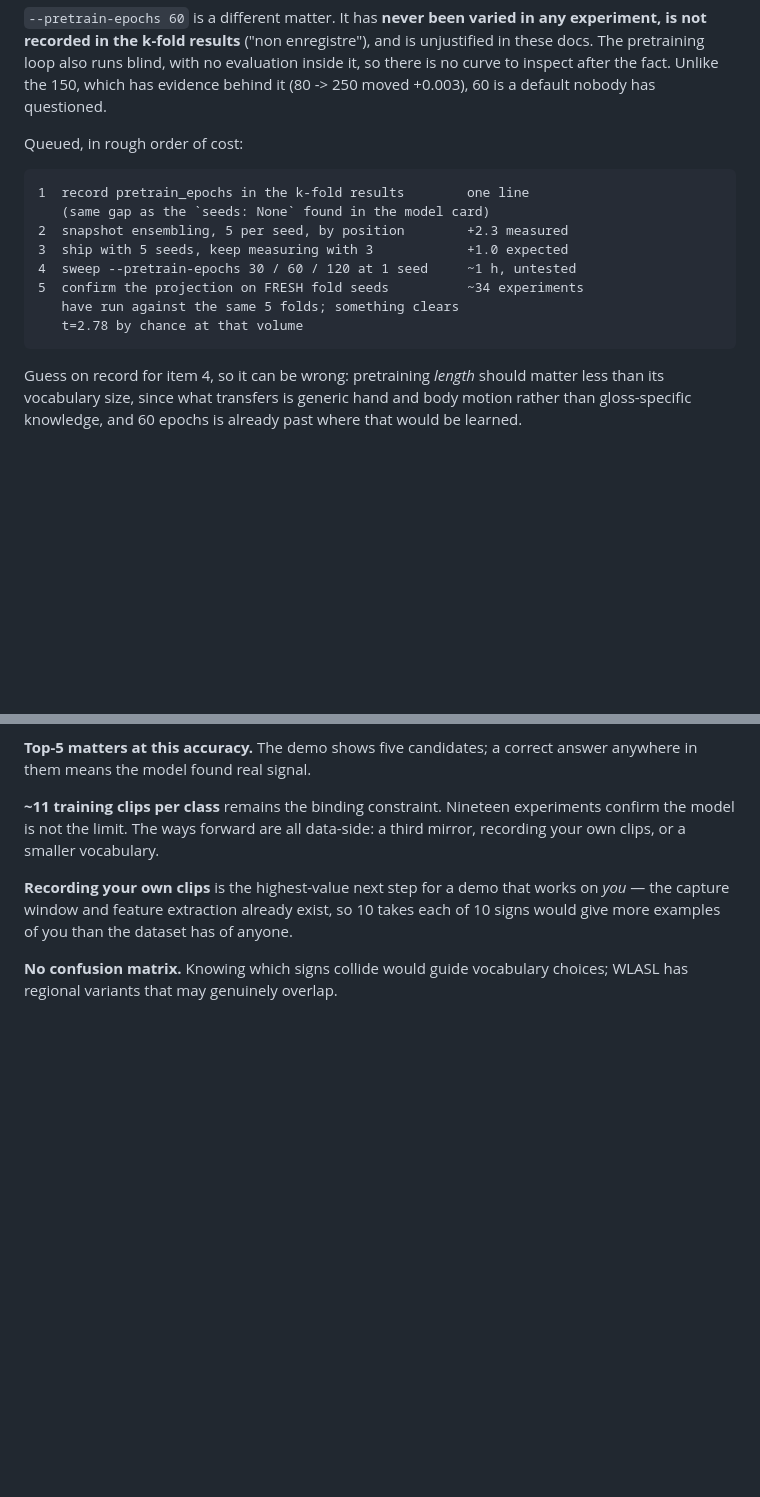
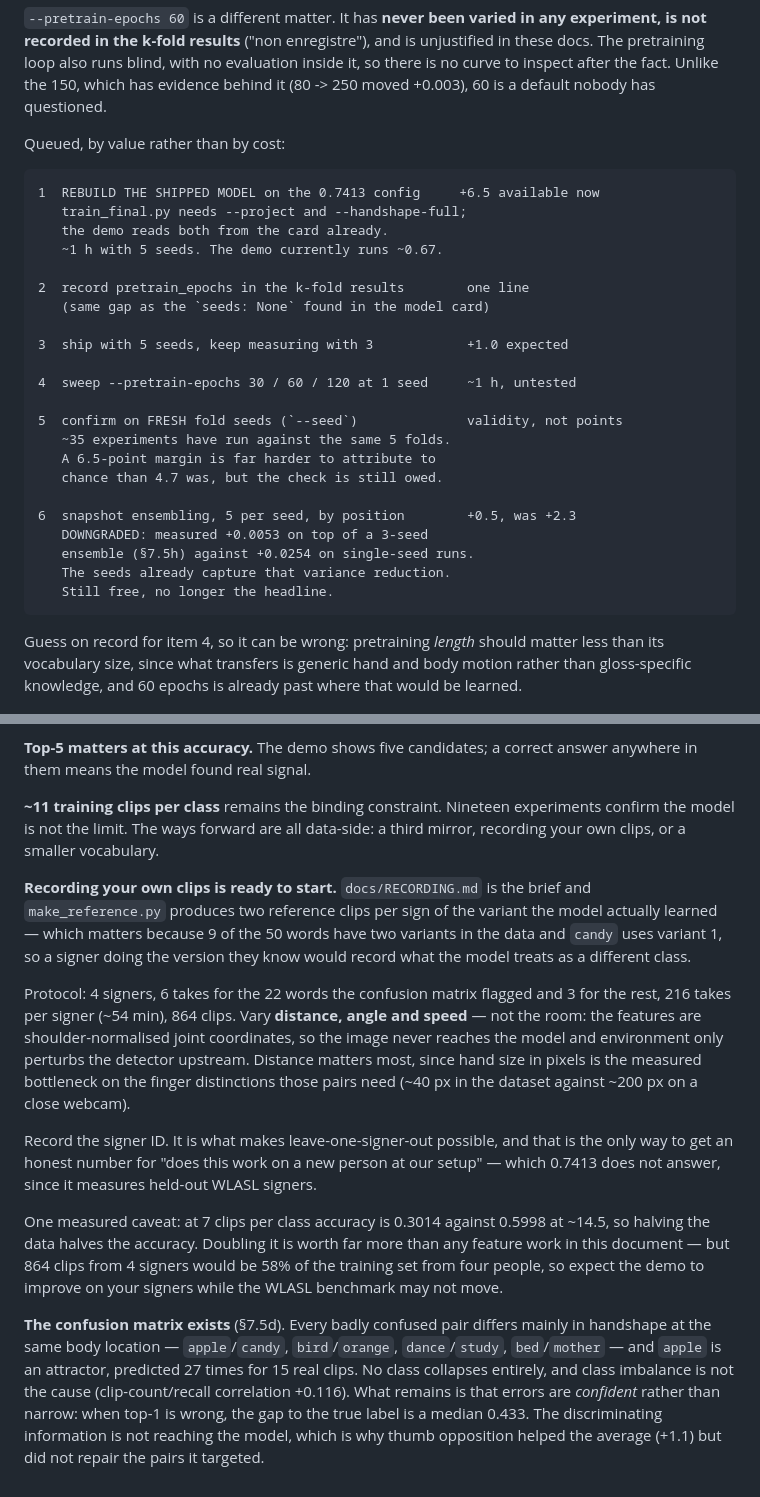
Before and after one commit to 4rn0d/signify, a Markdown page: docs/WLASL.md, 2 parts joined by grey strips. Rendered like a GitHub page; blank space fills up the shorter version.

Commit message:
Update the todo: reorder by value, downgrade snapshots, close the matrix item
Rebuilding the shipped model is now item 1: the demo runs ~0.67 while the
measured best is 0.7413, so +6.5 points are sitting unused. train_final.py
needs --project and --handshape-full; the demo already reads both from the card.

Snapshot ensembling downgraded from +2.3 to +0.5. Measured +0.0053 on top of a
3-seed ensemble against +0.0254 on single-seed runs -- the seeds already capture
that variance reduction, exactly the correlation flagged when it was queued.
Still free, no longer worth prioritising.

The confusion matrix is no longer an open item; it exists and what it found is
recorded. Replaced the stub with the finding that matters: errors are confident
rather than narrow (median probability gap 0.433 when top-1 is wrong), so the
discriminating information is not reaching the model -- which is why thumb
opposition lifted the average without repairing the pairs it targeted.

Recording is no longer a suggestion either: the brief and the reference clips
exist, with the protocol, the variant warning (candy is variant 1), and the
measured reason distance matters more than lighting. Also records the honest
caveat that 864 clips from 4 signers is 58% of the training set from four
people, so the demo should improve on those signers while the WLASL benchmark
may not move.

Co-Authored-By: Claude Opus 5 <noreply@anthropic.com>

````diff
--- a/docs/WLASL.md
+++ b/docs/WLASL.md
@@ -1034,17 +1034,31 @@ no evaluation inside it, so there is no curve to inspect after the fact. Unlike
 the 150, which has evidence behind it (80 -> 250 moved +0.003), 60 is a default
 nobody has questioned.
 
-Queued, in rough order of cost:
+Queued, by value rather than by cost:
 
 ```
-1  record pretrain_epochs in the k-fold results        one line
+1  REBUILD THE SHIPPED MODEL on the 0.7413 config     +6.5 available now
+   train_final.py needs --project and --handshape-full;
+   the demo reads both from the card already.
+   ~1 h with 5 seeds. The demo currently runs ~0.67.
+
+2  record pretrain_epochs in the k-fold results        one line
    (same gap as the `seeds: None` found in the model card)
-2  snapshot ensembling, 5 per seed, by position        +2.3 measured
+
 3  ship with 5 seeds, keep measuring with 3            +1.0 expected
+
 4  sweep --pretrain-epochs 30 / 60 / 120 at 1 seed     ~1 h, untested
-5  confirm the projection on FRESH fold seeds          ~34 experiments
-   have run against the same 5 folds; something clears
-   t=2.78 by chance at that volume
+
+5  confirm on FRESH fold seeds (`--seed`)              validity, not points
+   ~35 experiments have run against the same 5 folds.
+   A 6.5-point margin is far harder to attribute to
+   chance than 4.7 was, but the check is still owed.
+
+6  snapshot ensembling, 5 per seed, by position        +0.5, was +2.3
+   DOWNGRADED: measured +0.0053 on top of a 3-seed
+   ensemble (§7.5h) against +0.0254 on single-seed runs.
+   The seeds already capture that variance reduction.
+   Still free, no longer the headline.
 ```
 
 Guess on record for item 4, so it can be wrong: pretraining *length* should
@@ -1072,10 +1086,37 @@ answer anywhere in them means the model found real signal.
 experiments confirm the model is not the limit. The ways forward are all
 data-side: a third mirror, recording your own clips, or a smaller vocabulary.
 
-**Recording your own clips** is the highest-value next step for a demo that
-works on *you* — the capture window and feature extraction already exist, so
-10 takes each of 10 signs would give more examples of you than the dataset
-has of anyone.
+**Recording your own clips is ready to start.** `docs/RECORDING.md` is the
+brief and `make_reference.py` produces two reference clips per sign of the
+variant the model actually learned — which matters because 9 of the 50 words
+have two variants in the data and `candy` uses variant 1, so a signer doing the
+version they know would record what the model treats as a different class.
 
-**No confusion matrix.** Knowing which signs collide would guide vocabulary
-choices; WLASL has regional variants that may genuinely overlap.
+Protocol: 4 signers, 6 takes for the 22 words the confusion matrix flagged and
+3 for the rest, 216 takes per signer (~54 min), 864 clips. Vary **distance,
+angle and speed** — not the room: the features are shoulder-normalised joint
+coordinates, so the image never reaches the model and environment only
+perturbs the detector upstream. Distance matters most, since hand size in
+pixels is the measured bottleneck on the finger distinctions those pairs need
+(~40 px in the dataset against ~200 px on a close webcam).
+
+Record the signer ID. It is what makes leave-one-signer-out possible, and that
+is the only way to get an honest number for "does this work on a new person at
+our setup" — which 0.7413 does not answer, since it measures held-out WLASL
+signers.
+
+One measured caveat: at 7 clips per class accuracy is 0.3014 against 0.5998 at
+~14.5, so halving the data halves the accuracy. Doubling it is worth far more
+than any feature work in this document — but 864 clips from 4 signers would be
+58% of the training set from four people, so expect the demo to improve on your
+signers while the WLASL benchmark may not move.
+
+**The confusion matrix exists** (§7.5d). Every badly confused pair differs
+mainly in handshape at the same body location — `apple`/`candy`,
+`bird`/`orange`, `dance`/`study`, `bed`/`mother` — and `apple` is an attractor,
+predicted 27 times for 15 real clips. No class collapses entirely, and class
+imbalance is not the cause (clip-count/recall correlation +0.116). What remains
+is that errors are *confident* rather than narrow: when top-1 is wrong, the gap
+to the true label is a median 0.433. The discriminating information is not
+reaching the model, which is why thumb opposition helped the average (+1.1) but
+did not repair the pairs it targeted.
````
